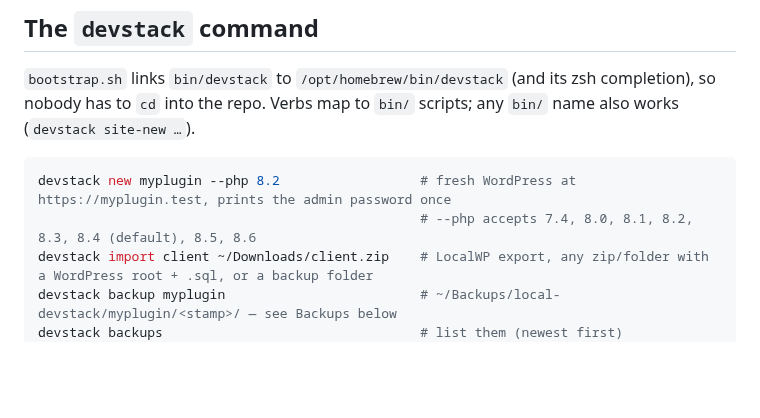
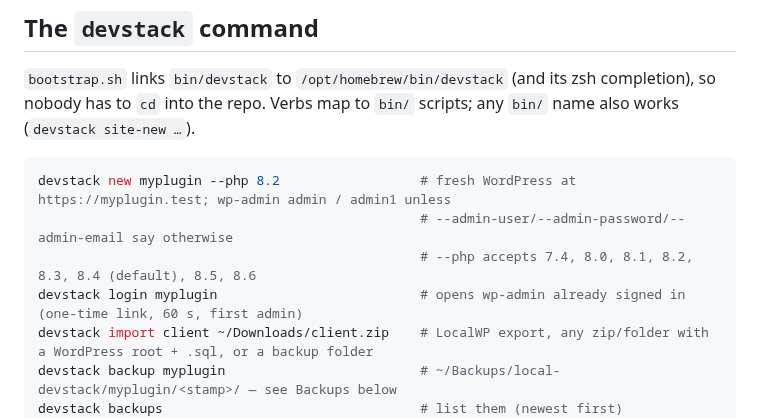
Before and after one commit to saad-siddique/DevStack, a Markdown page: README.md, the part around one of its changes. Drawn GitHub-style; blank space fills up the shorter version.

````diff
--- a/README.md
+++ b/README.md
@@ -62,8 +62,10 @@ devstack mamp-backout                             # after MAMP PRO is stopped: h
 `cd` into the repo. Verbs map to `bin/` scripts; any `bin/` name also works (`devstack site-new …`).
 
 ```bash
-devstack new myplugin --php 8.2                  # fresh WordPress at https://myplugin.test, prints the admin password once
+devstack new myplugin --php 8.2                  # fresh WordPress at https://myplugin.test; wp-admin admin / admin1 unless
+                                                 # --admin-user/--admin-password/--admin-email say otherwise
                                                  # --php accepts 7.4, 8.0, 8.1, 8.2, 8.3, 8.4 (default), 8.5, 8.6
+devstack login myplugin                          # opens wp-admin already signed in (one-time link, 60 s, first admin)
 devstack import client ~/Downloads/client.zip    # LocalWP export, any zip/folder with a WordPress root + .sql, or a backup folder
 devstack backup myplugin                         # ~/Backups/local-devstack/myplugin/<stamp>/ — see Backups below
 devstack backups                                 # list them (newest first)
````
Also changed, not shown: other parts of README.md (+15 -4 lines), CLAUDE.md (+2 -0 lines), docs/img/new-site.png, docs/img/panel.png, 13 other files.
